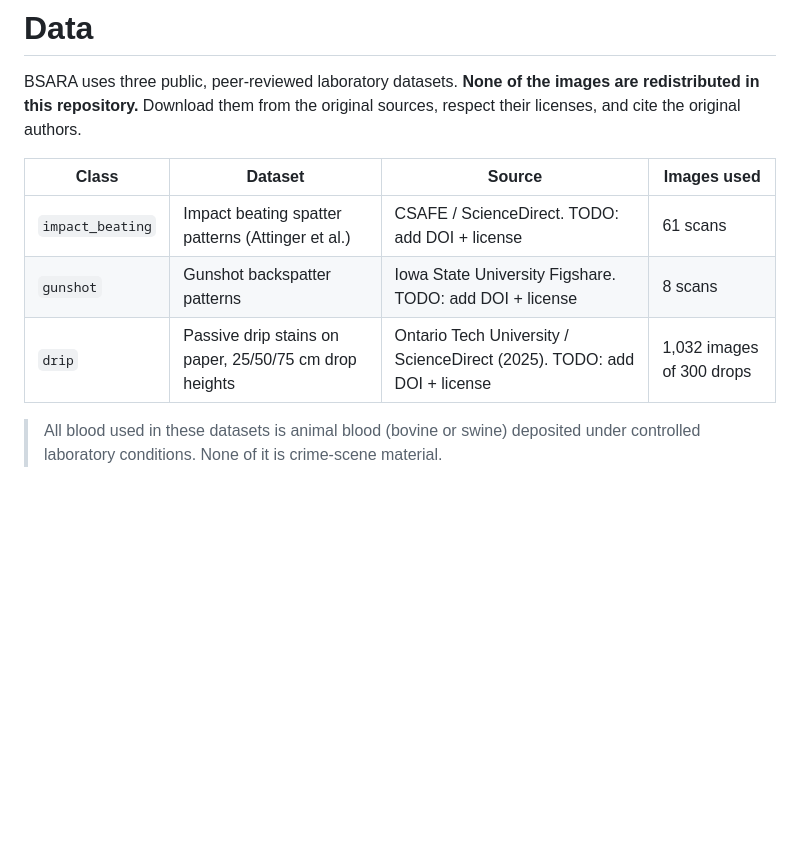
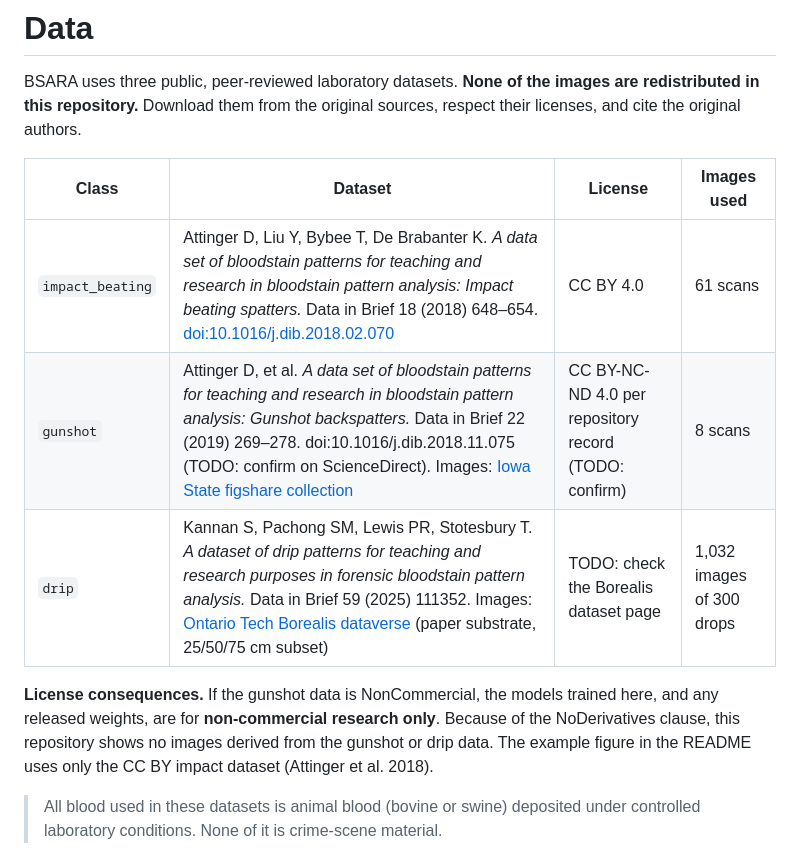
Before and after one commit to Sakshi1828/BSARA, a Markdown page: DATA.md, the part around the change. Rendered like a GitHub page; blank space fills up the shorter version.

Commit message:
Add dataset citations and licenses; CC BY-only example figure
- DATA.md: full citations for the impact (CC BY 4.0), gunshot and drip
  datasets, with remaining DOI/license checks marked TODO
- Note that a NonCommercial gunshot license makes trained models
  research-only
- Regenerate the stain-removal figure from CC BY impact scans only, so no
  derivatives of NoDerivatives-licensed images are published

```diff
--- a/DATA.md
+++ b/DATA.md
@@ -4,11 +4,16 @@ BSARA uses three public, peer-reviewed laboratory datasets. **None of the images
 redistributed in this repository.** Download them from the original sources, respect
 their licenses, and cite the original authors.
 
-| Class | Dataset | Source | Images used |
+| Class | Dataset | License | Images used |
 |---|---|---|---|
-| `impact_beating` | Impact beating spatter patterns (Attinger et al.) | CSAFE / ScienceDirect. TODO: add DOI + license | 61 scans |
-| `gunshot` | Gunshot backspatter patterns | Iowa State University Figshare. TODO: add DOI + license | 8 scans |
-| `drip` | Passive drip stains on paper, 25/50/75 cm drop heights | Ontario Tech University / ScienceDirect (2025). TODO: add DOI + license | 1,032 images of 300 drops |
+| `impact_beating` | Attinger D, Liu Y, Bybee T, De Brabanter K. *A data set of bloodstain patterns for teaching and research in bloodstain pattern analysis: Impact beating spatters.* Data in Brief 18 (2018) 648–654. [doi:10.1016/j.dib.2018.02.070](https://doi.org/10.1016/j.dib.2018.02.070) | CC BY 4.0 | 61 scans |
+| `gunshot` | Attinger D, et al. *A data set of bloodstain patterns for teaching and research in bloodstain pattern analysis: Gunshot backspatters.* Data in Brief 22 (2019) 269–278. doi:10.1016/j.dib.2018.11.075 (TODO: confirm on ScienceDirect). Images: [Iowa State figshare collection](https://iastate.figshare.com/collections/Blood_stain_pattern_and_fluid_dynamics_datasets/5672977) | CC BY-NC-ND 4.0 per repository record (TODO: confirm) | 8 scans |
+| `drip` | Kannan S, Pachong SM, Lewis PR, Stotesbury T. *A dataset of drip patterns for teaching and research purposes in forensic bloodstain pattern analysis.* Data in Brief 59 (2025) 111352. Images: [Ontario Tech Borealis dataverse](https://borealisdata.ca/dataverse/ontariotechu) (paper substrate, 25/50/75 cm subset) | TODO: check the Borealis dataset page | 1,032 images of 300 drops |
+
+**License consequences.** If the gunshot data is NonCommercial, the models trained here, and
+any released weights, are for **non-commercial research only**. Because of the NoDerivatives
+clause, this repository shows no images derived from the gunshot or drip data. The example
+figure in the README uses only the CC BY impact dataset (Attinger et al. 2018).
 
 > All blood used in these datasets is animal blood (bovine or swine) deposited under controlled
 > laboratory conditions. None of it is crime-scene material.
```
Also changed, not shown: README.md (+2 -2 lines), results/stain_removal_examples.jpg.
